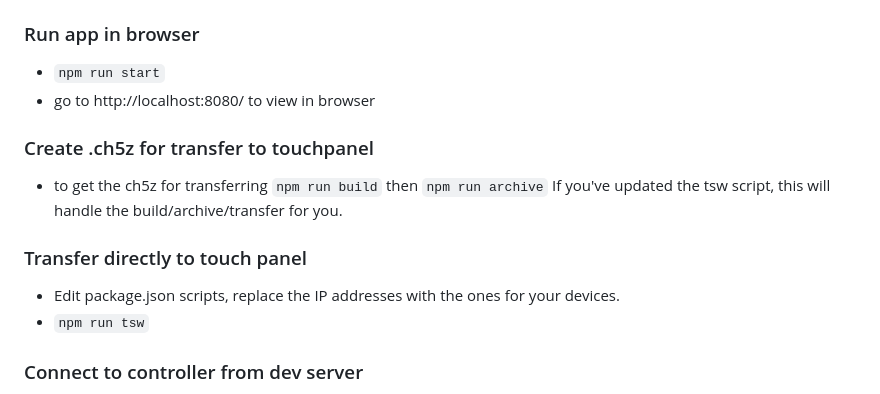
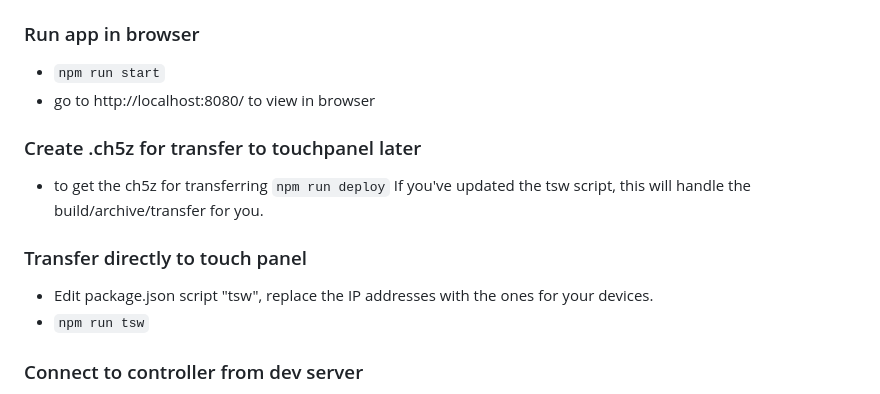
Before and after one commit to Azwa32/crestron-ch5-ui-basic-template, a Markdown page: README.md, the part around the change. Drawn GitHub-style.

Commit message:
Update README.md
refined instructions

````diff
--- a/README.md
+++ b/README.md
@@ -16,12 +16,12 @@ HTML, Java Script, SCSS, Node.js, Webpack
 - ```npm run start```
 - go to http://localhost:8080/ to view in browser
 
-### Create .ch5z for transfer to touchpanel
-- to get the ch5z for transferring ```npm run build``` then ```npm run archive```
+### Create .ch5z for transfer to touchpanel later
+- to get the ch5z for transferring ```npm run deploy```
 If you've updated the tsw script, this will handle the build/archive/transfer for you.
 
 ### Transfer directly to touch panel
-- Edit package.json scripts, replace the IP addresses with the ones for your devices.
+- Edit package.json script "tsw", replace the IP addresses with the ones for your devices.
 - ```npm run tsw```
 
 ### Connect to controller from dev server
````
